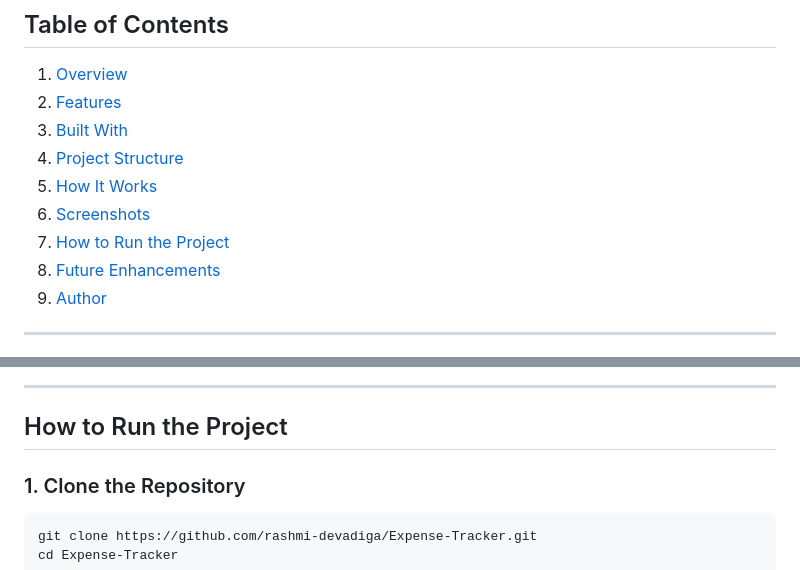
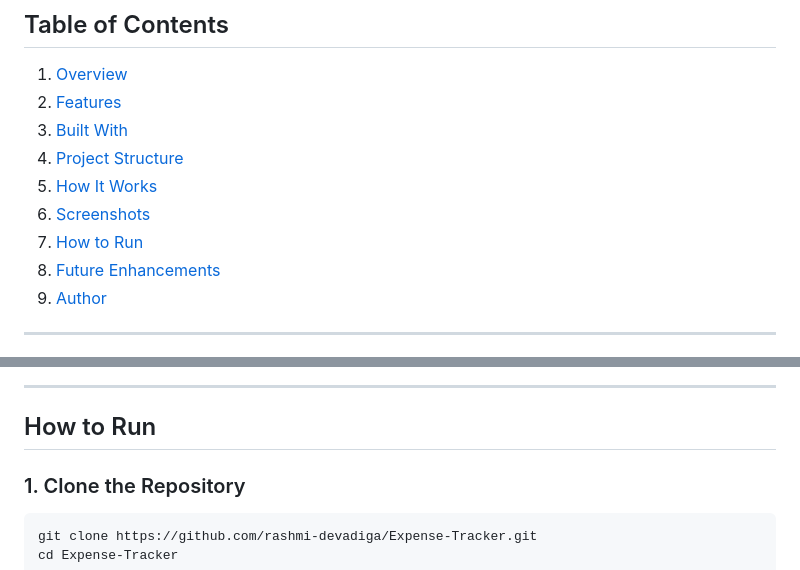
Before and after one commit to rashmi-devadiga/Expense-Tracker, a Markdown page: README.md, 2 parts joined by grey strips. GitHub-like rendering.

Commit message:
Update section title for running the project

````diff
--- a/README.md
+++ b/README.md
@@ -17,7 +17,7 @@ A modern, responsive **Expense Tracker** web application that helps users track
 4. [Project Structure](#project-structure)
 5. [How It Works](#how-it-works)
 6. [Screenshots](#screenshots)
-7. [How to Run the Project](#how-to-run-the-project)
+7. [How to Run](#how-to-run)
 8. [Future Enhancements](#future-enhancements)
 9. [Author](#author)
 
@@ -98,7 +98,7 @@ expense-tracker/
 
 ---
 
-## How to Run the Project
+## How to Run
 
 ### 1. Clone the Repository
 ```bash
````
